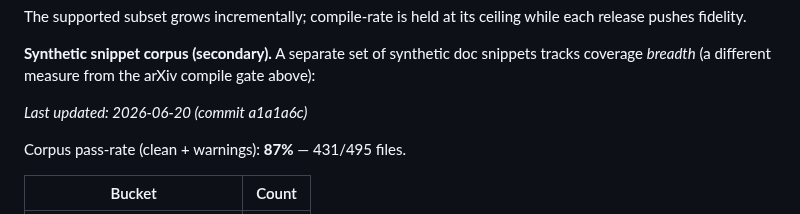
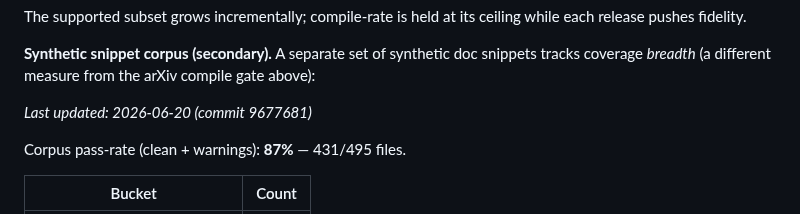
Before and after one commit to zeyuyang42/ByeTex, a Markdown page: README.md, the part around the change. GitHub-like rendering.

Commit message:
chore: refresh corpus warning table [skip ci]

```diff
--- a/README.md
+++ b/README.md
@@ -334,7 +334,7 @@ release pushes fidelity.
 coverage *breadth* (a different measure from the arXiv compile gate above):
 
 <!-- corpus-summary:start -->
-_Last updated: 2026-06-20 (commit a1a1a6c)_
+_Last updated: 2026-06-20 (commit 9677681)_
 
 Corpus pass-rate (clean + warnings): **87%** — 431/495 files.
 
```
